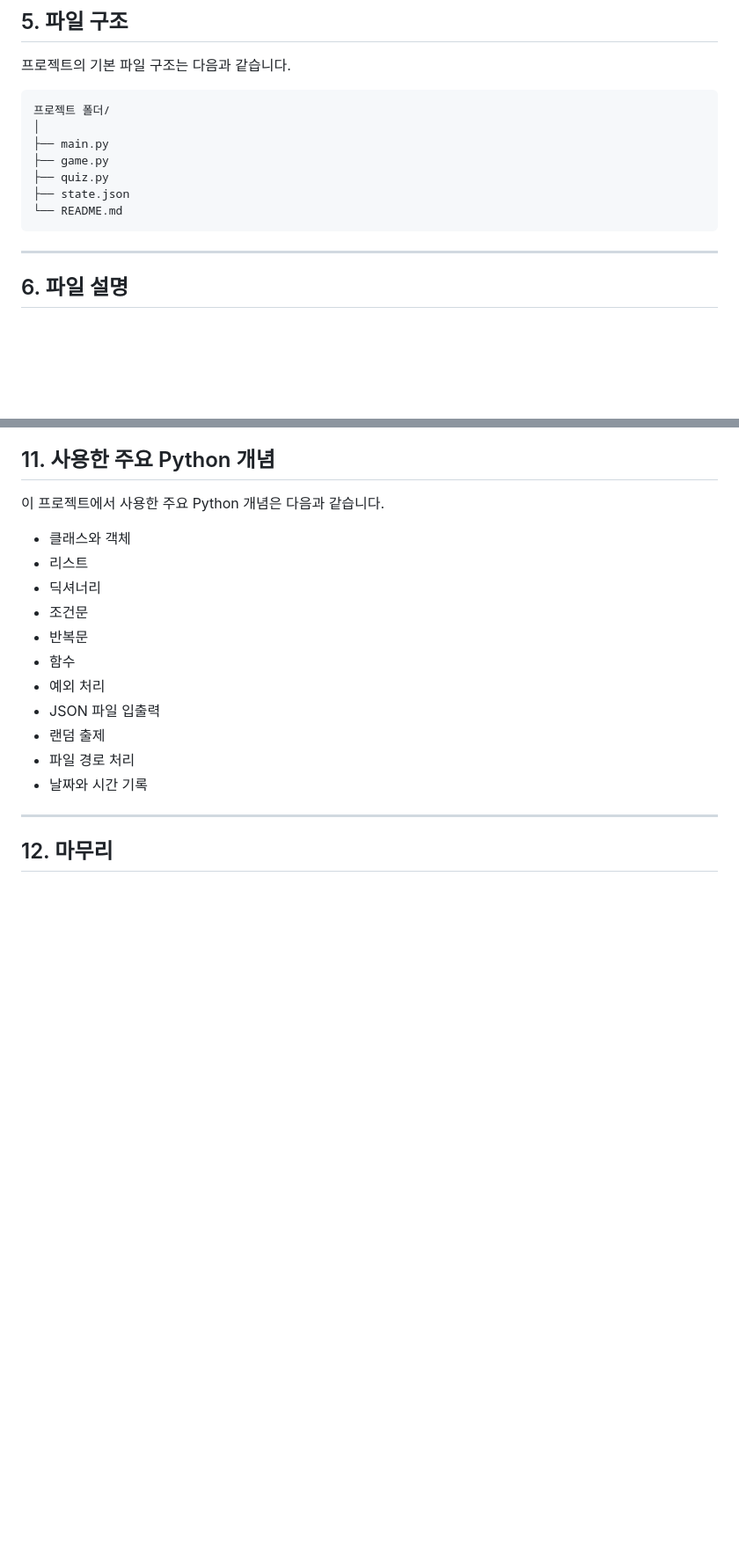
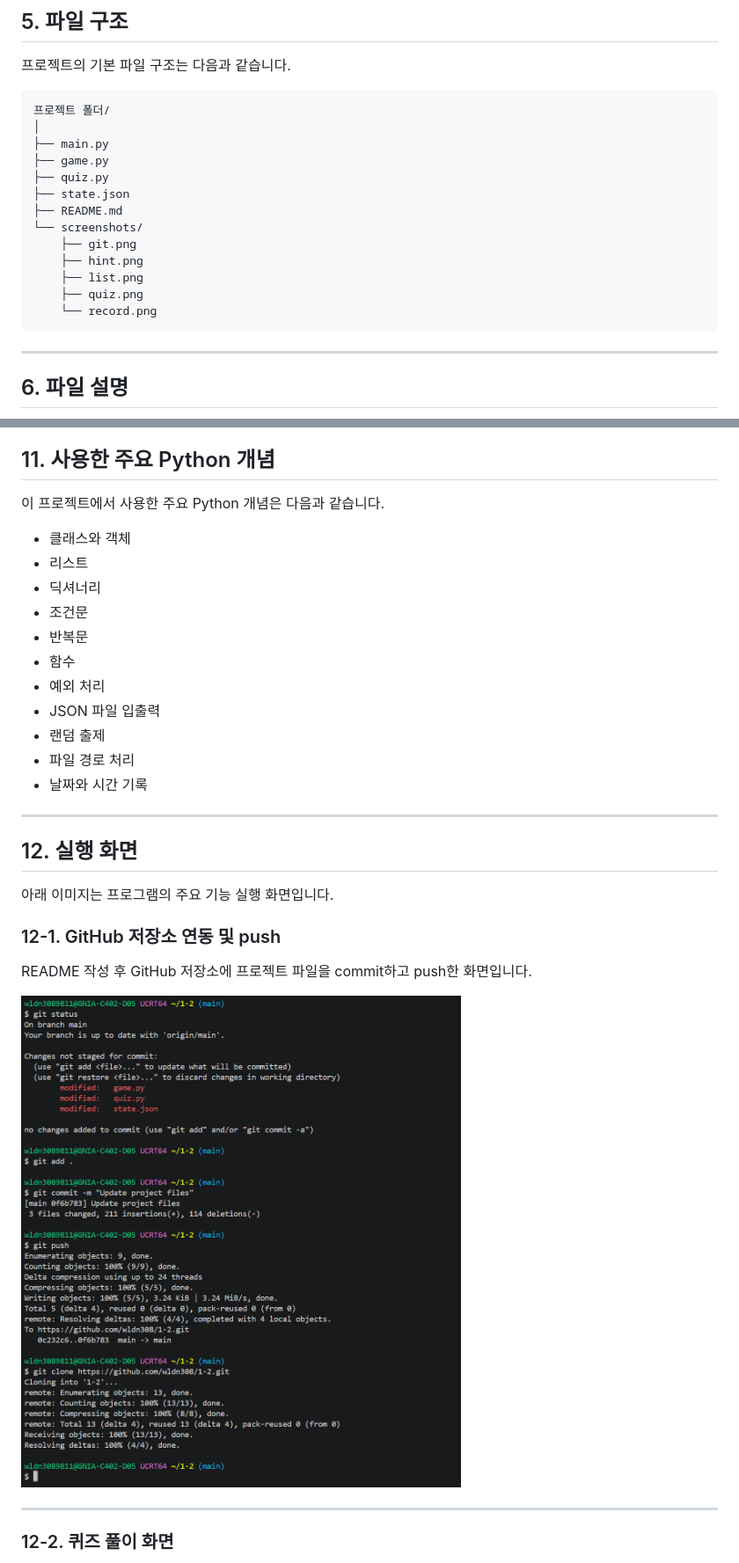
Before and after one commit to wldn308/1-2, a Markdown page: README.md, 2 parts joined by grey strips. Shown at 88% size. GitHub-like rendering; pictures changed too: screenshots/git.png (added); blank space fills up the shorter version.

````diff
--- a/README.md
+++ b/README.md
@@ -185,7 +188,13 @@ python3 main.py
 ├── game.py
 ├── quiz.py
 ├── state.json
-└── README.md
+├── README.md
+└── screenshots/
+    ├── git.png
+    ├── hint.png
+    ├── list.png
+    ├── quiz.png
+    └── record.png
 ```
 
 ---
@@ -488,4 +513,17 @@ STATE_FILE = Path(__file__).resolve().parent / "state.json"
 
 ---
 
-## 12. 마무리
+## 12. 실행 화면
+
+아래 이미지는 프로그램의 주요 기능 실행 화면입니다.
+
+### 12-1. GitHub 저장소 연동 및 push
+
+README 작성 후 GitHub 저장소에 프로젝트 파일을 commit하고 push한 화면입니다.
+
+![GitHub 저장소 연동 및 push](screenshots/git.png)
+
+---
+
+### 12-2. 퀴즈 풀이 화면
+
````
Also changed, not shown: other parts of README.md (+52 -0 lines), screenshots/hint.png (added), screenshots/list.png (added), screenshots/quiz.png (added), screenshots/record.png (added).
